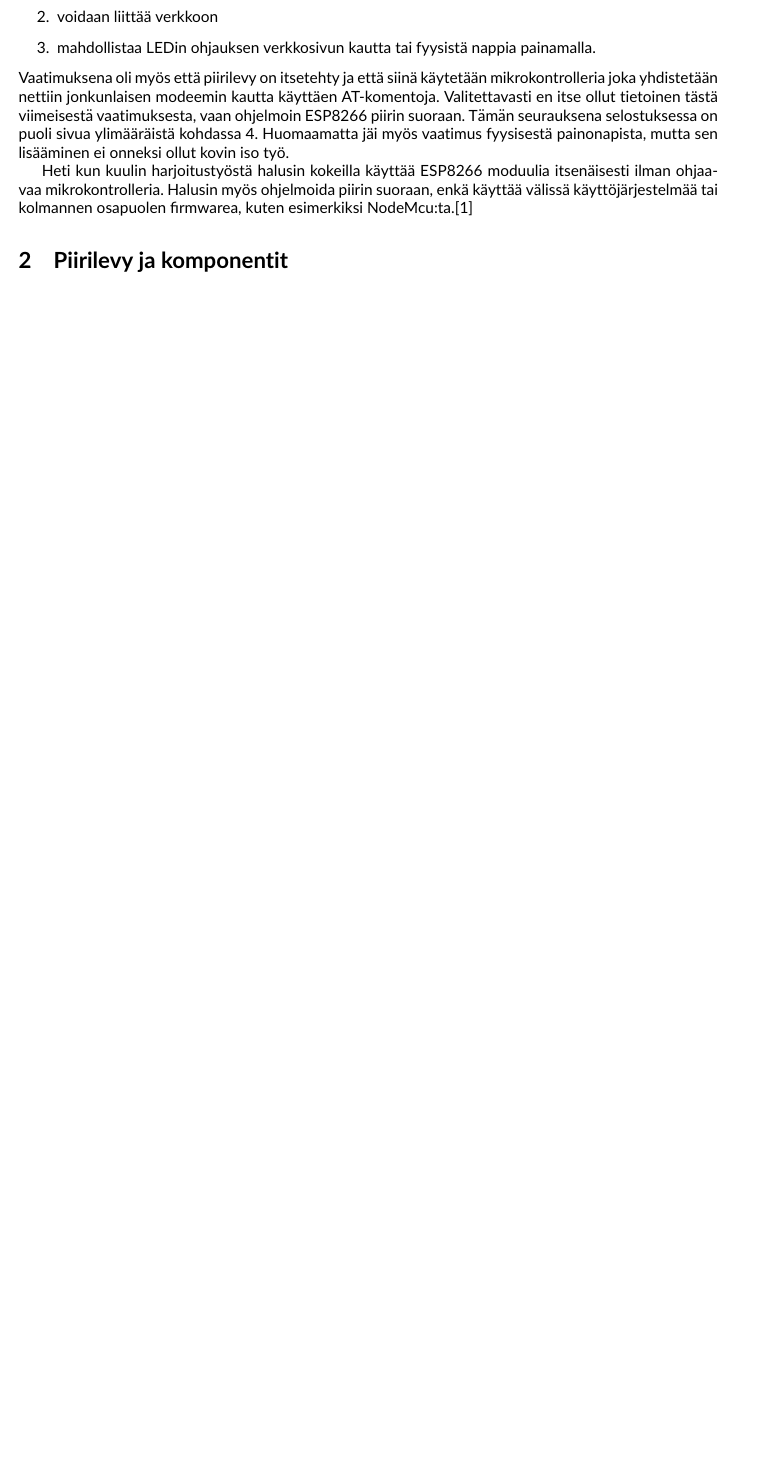
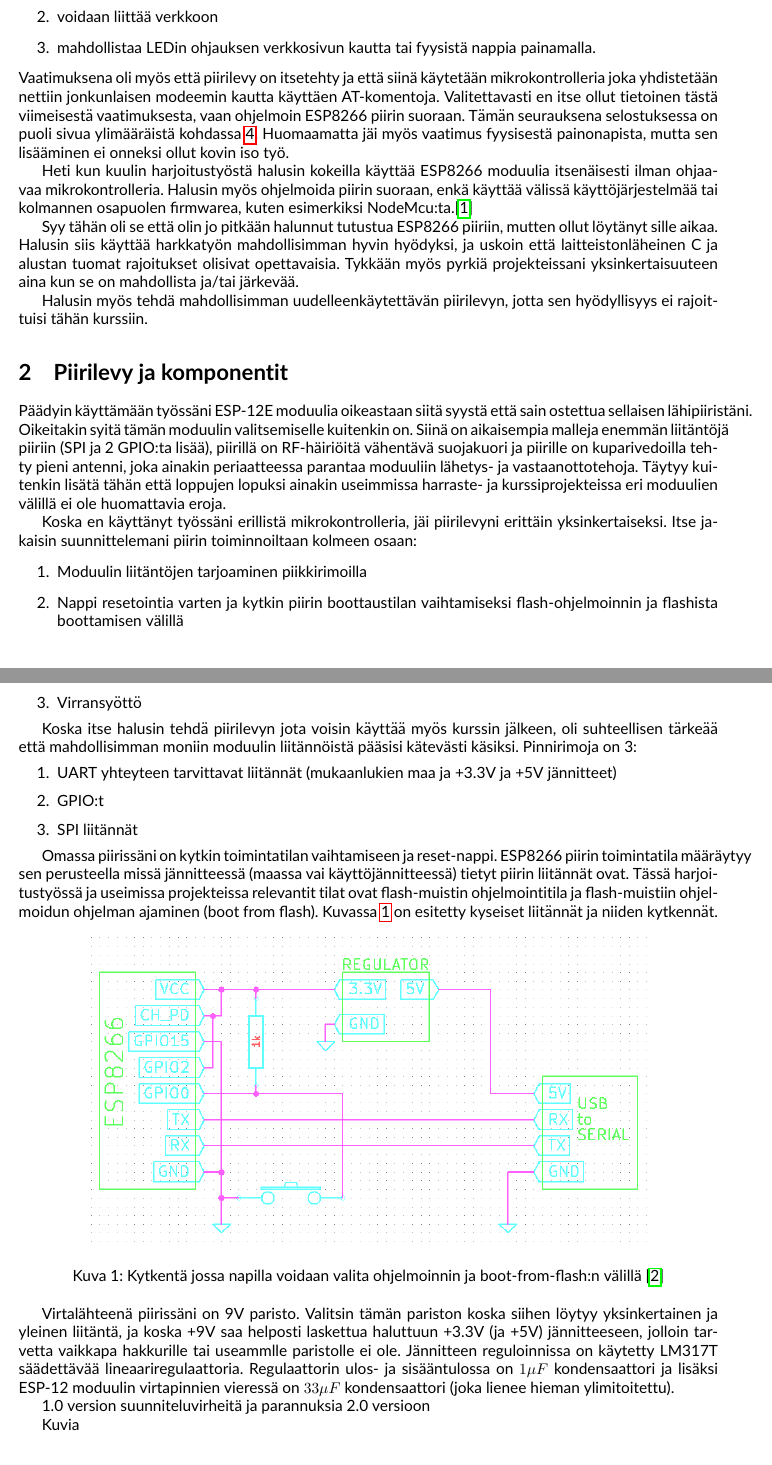
Before and after one commit to aJns/verkotetut-sulat, a LaTeX document (selostus/tyoselostus.tex, which reads selostus/sisalto.tex): part of the page before the commit and two parts of pages 1 and 2 of 2 after it, the two joined at a grey line, cut so that both start at the same text, the shorter picture padded with empty space. Compiled offline with pdfLaTeX.

Commit message:
Write about the hardware

```diff
--- a/selostus/sisalto.tex
+++ b/selostus/sisalto.tex
@@ -19,7 +19,71 @@ itsenäisesti ilman ohjaavaa mikrokontrolleria. Halusin myös ohjelmoida piirin
 suoraan, enkä käyttää välissä käyttöjärjestelmää tai kolmannen osapuolen
 firmwarea, kuten esimerkiksi NodeMcu:ta.\cite{nodemcu}
 
+Syy tähän oli se että olin jo pitkään halunnut tutustua ESP8266 piiriin, mutten
+ollut löytänyt sille aikaa. Halusin siis käyttää harkkatyön mahdollisimman
+hyvin hyödyksi, ja uskoin että laitteistonläheinen C ja alustan tuomat
+rajoitukset olisivat opettavaisia. Tykkään myös pyrkiä projekteissani
+yksinkertaisuuteen aina kun se on mahdollista ja/tai järkevää.
+
+Halusin myös tehdä mahdollisimman uudelleenkäytettävän piirilevyn, jotta sen
+hyödyllisyys ei rajoittuisi tähän kurssiin.
+
 \section{Piirilevy ja komponentit}
+Päädyin käyttämään työssäni ESP-12E moduulia oikeastaan siitä syystä että sain
+ostettua sellaisen lähipiiristäni. Oikeitakin syitä tämän moduulin
+valitsemiselle kuitenkin on. Siinä on aikaisempia malleja enemmän liitäntöjä
+piiriin (SPI ja 2 GPIO:ta lisää), piirillä on RF-häiriöitä vähentävä suojakuori
+ja piirille on kuparivedoilla tehty pieni antenni, joka ainakin periaatteessa
+parantaa moduuliin lähetys- ja vastaanottotehoja. Täytyy kuitenkin lisätä tähän
+että loppujen lopuksi ainakin useimmissa harraste- ja kurssiprojekteissa eri
+moduulien välillä ei ole huomattavia eroja.
+
+Koska en käyttänyt työssäni erillistä mikrokontrolleria, jäi piirilevyni
+erittäin yksinkertaiseksi. Itse jakaisin suunnittelemani piirin toiminnoiltaan
+kolmeen osaan:
+\begin{enumerate}
+  \item Moduulin liitäntöjen tarjoaminen piikkirimoilla
+  \item Nappi resetointia varten ja kytkin piirin boottaustilan vaihtamiseksi
+    flash-ohjelmoinnin ja flashista boottamisen välillä
+  \item Virransyöttö
+\end{enumerate}
+
+Koska itse halusin tehdä piirilevyn jota voisin käyttää myös kurssin jälkeen,
+oli suhteellisen tärkeää että mahdollisimman moniin moduulin liitännöistä
+pääsisi kätevästi käsiksi. Pinnirimoja on 3:
+\begin{enumerate}
+  \item UART yhteyteen tarvittavat liitännät (mukaanlukien maa ja +3.3V ja +5V
+    jännitteet)
+  \item GPIO:t
+  \item SPI liitännät
+\end{enumerate}
+
+Omassa piirissäni on kytkin toimintatilan vaihtamiseen ja reset-nappi.
+ESP8266 piirin toimintatila määräytyy sen perusteella missä jännitteessä
+(maassa vai käyttöjännitteessä) tietyt piirin liitännät ovat. Tässä
+harjoitustyössä ja useimissa projekteissa relevantit tilat ovat flash-muistin
+ohjelmointitila ja flash-muistiin ohjelmoidun ohjelman ajaminen (boot from
+flash). Kuvassa~\ref{fig:esp-tila-pinnit} on esitetty kyseiset liitännät ja
+niiden kytkennät.
+\begin{figure}[H]
+  \centering
+  \includegraphics[width=0.8\linewidth]{esp-mode-setup}
+  \caption{Kytkentä jossa napilla voidaan valita ohjelmoinnin ja boot-from-flash:n
+    välillä~\cite{hackaday}}
+\label{fig:esp-tila-pinnit}
+\end{figure}
+
+Virtalähteenä piirissäni on 9V paristo. Valitsin tämän pariston koska siihen
+löytyy yksinkertainen ja yleinen liitäntä, ja koska +9V saa helposti laskettua
+haluttuun +3.3V (ja +5V) jännitteeseen, jolloin tarvetta vaikkapa hakkurille
+tai useammlle paristolle ei ole. Jännitteen reguloinnissa on käytetty LM317T
+säädettävää lineaariregulaattoria. Regulaattorin ulos- ja sisääntulossa on
+\(1\mu{}F\) kondensaattori ja lisäksi ESP-12 moduulin virtapinnien vieressä on
+\(33\mu{}F\) kondensaattori (joka lienee hieman ylimitoitettu).
+
+1.0 version suunniteluvirheitä ja parannuksia 2.0 versioon
+
+Kuvia
 
 \section{Ohjelmisto}
 
--- a/selostus/tyoselostus.tex
+++ b/selostus/tyoselostus.tex
@@ -10,7 +10,10 @@
 \usepackage[style=ieee]{biblatex}
 \usepackage{url}
 \usepackage[finnish]{babel}
+\usepackage{hyperref}
+\usepackage{float}
 
+\graphicspath{{./kuvat/}}
 \bibliography{tyoselostus}
 
 %----------------------------------------------------------------------------------------
```
Also changed, not shown: selostus/tyoselostus.bib (+8 -2 lines), selostus/kuvat/esp-mode-setup.png (added), selostus/sisalto.tex (8 more changed lines), 2 other files.
